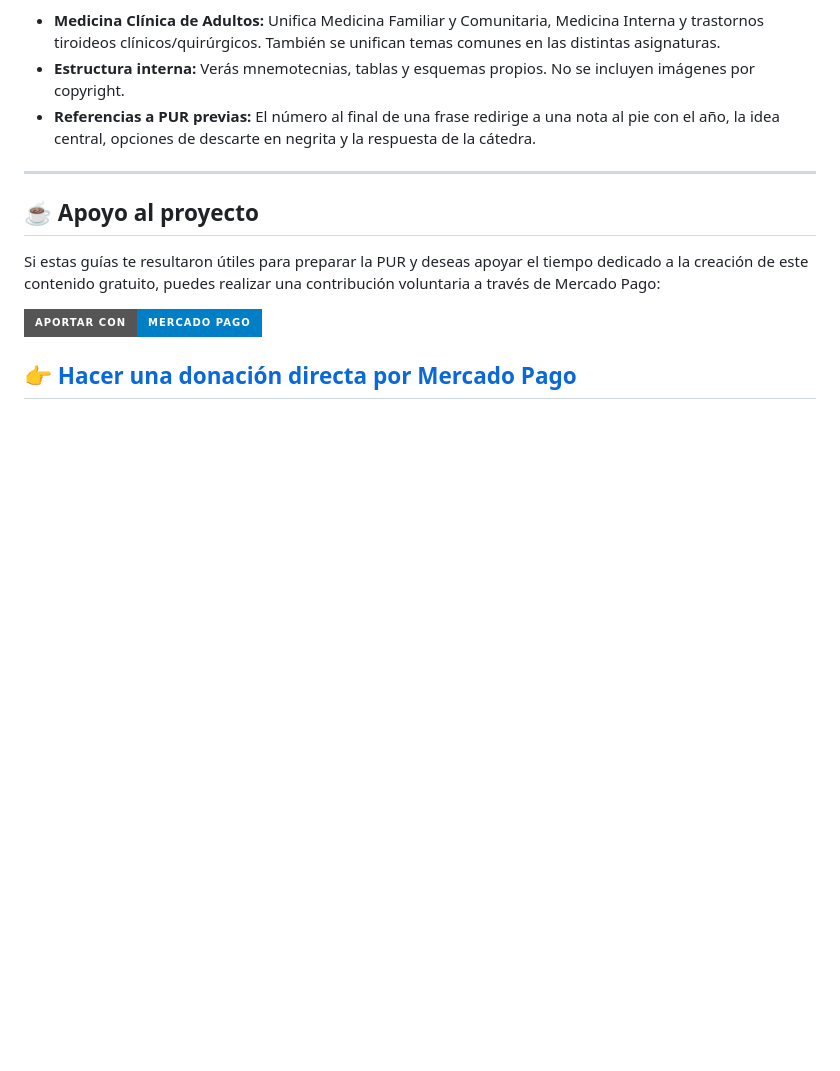
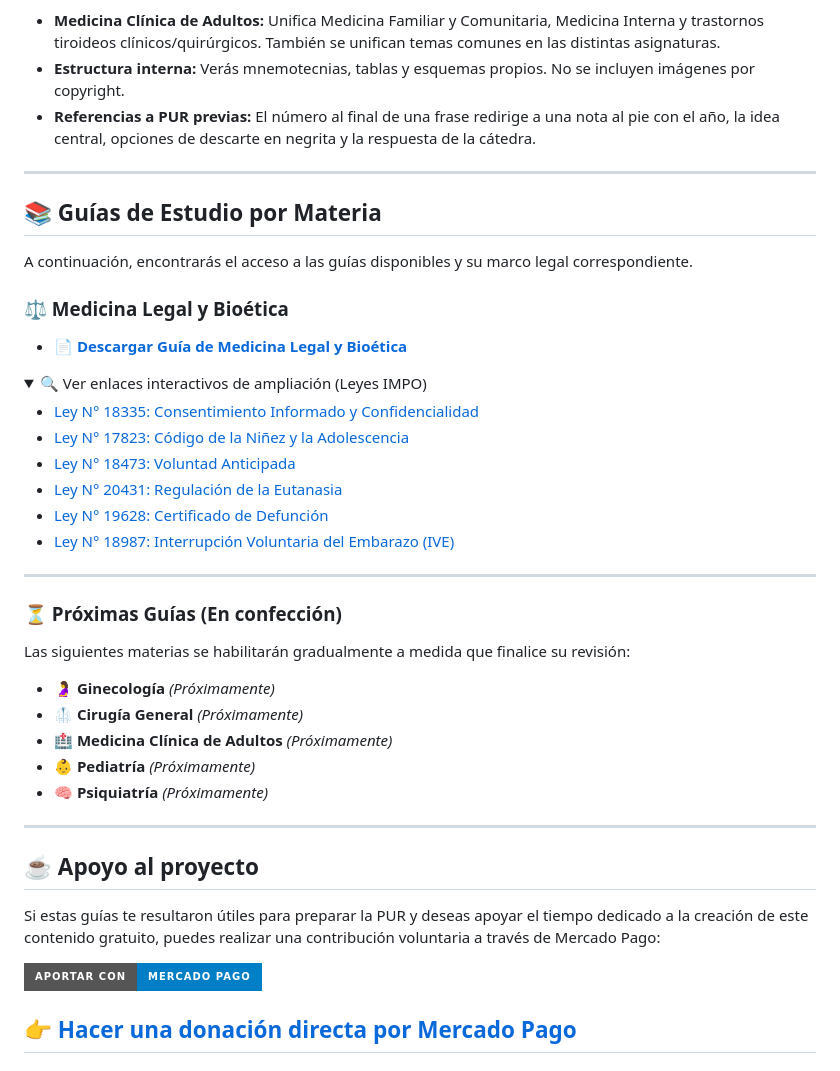
Before and after one commit to GuiasPurGratis/GG-PUR, a Markdown page: README.md, the part around the change. GitHub-like rendering; folded sections open; badges without logos; blank space fills up the shorter version.

Commit message:
Actualizar README.md

```diff
--- a/README.md
+++ b/README.md
@@ -41,6 +41,37 @@ A modo de economía cognitiva, organicé los temas de forma fluida:
 
 ---
 
+## 📚 Guías de Estudio por Materia
+
+A continuación, encontrarás el acceso a las guías disponibles y su marco legal correspondiente.
+
+### ⚖️ Medicina Legal y Bioética
+*   **[📄 Descargar Guía de Medicina Legal y Bioética](./Medicina_Legal_y_Bioetica.pdf)**
+
+<details>
+<summary>🔍 Ver enlaces interactivos de ampliación (Leyes IMPO)</summary>
+
+*   [Ley N° 18335: Consentimiento Informado y Confidencialidad](https://impo.com.uy)
+*   [Ley N° 17823: Código de la Niñez y la Adolescencia](https://impo.com.uy)
+*   [Ley N° 18473: Voluntad Anticipada](https://impo.com.uy)
+*   [Ley N° 20431: Regulación de la Eutanasia](https://impo.com.uy)
+*   [Ley N° 19628: Certificado de Defunción](https://impo.com.uy)
+*   [Ley N° 18987: Interrupción Voluntaria del Embarazo (IVE)](https://impo.com.uy)
+</details>
+
+---
+
+### ⏳ Próximas Guías (En confección)
+Las siguientes materias se habilitarán gradualmente a medida que finalice su revisión:
+
+*   **🤰 Ginecología** *(Próximamente)*
+*   **🥼 Cirugía General** *(Próximamente)*
+*   **🏥 Medicina Clínica de Adultos** *(Próximamente)*
+*   **👶 Pediatría** *(Próximamente)*
+*   **🧠 Psiquiatría** *(Próximamente)*
+
+---
+
 ## ☕ Apoyo al proyecto
 
 Si estas guías te resultaron útiles para preparar la PUR y deseas apoyar el tiempo dedicado a la creación de este contenido gratuito, puedes realizar una contribución voluntaria a través de Mercado Pago:
```
